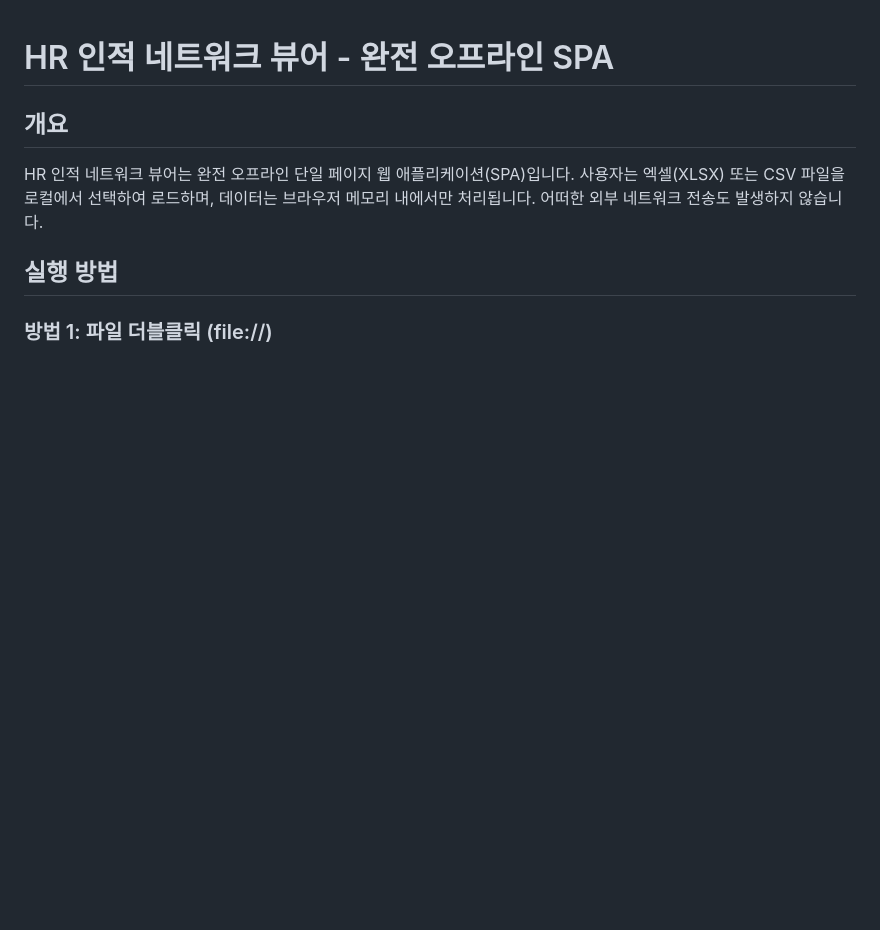
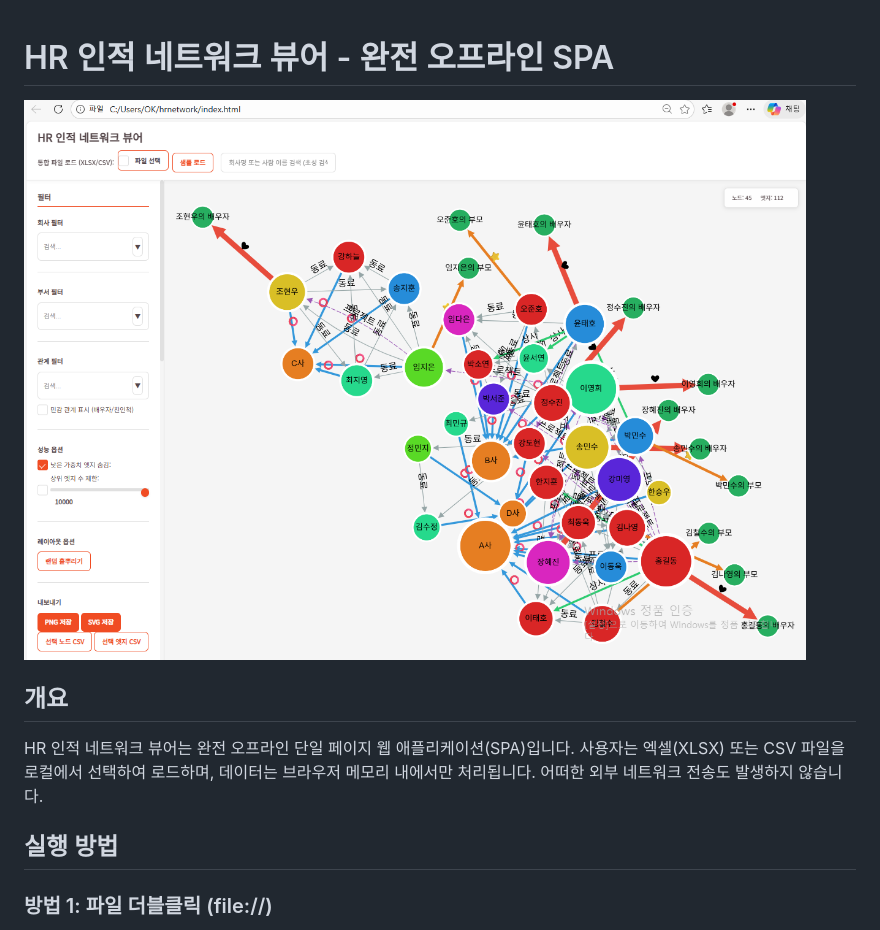
Before and after one commit to AHTTOH/hrnetwork, a Markdown page: README.md, the part around the change. GitHub-like rendering; pictures changed too: sample.png (added); blank space fills up the shorter version.

Commit message:
Add sample image and update README with project preview

```diff
--- a/README.md
+++ b/README.md
@@ -1,4 +1,6 @@
 # HR 인적 네트워크 뷰어 - 완전 오프라인 SPA
+
+![HR Network Viewer](sample.png)
 
 ## 개요
 
```
